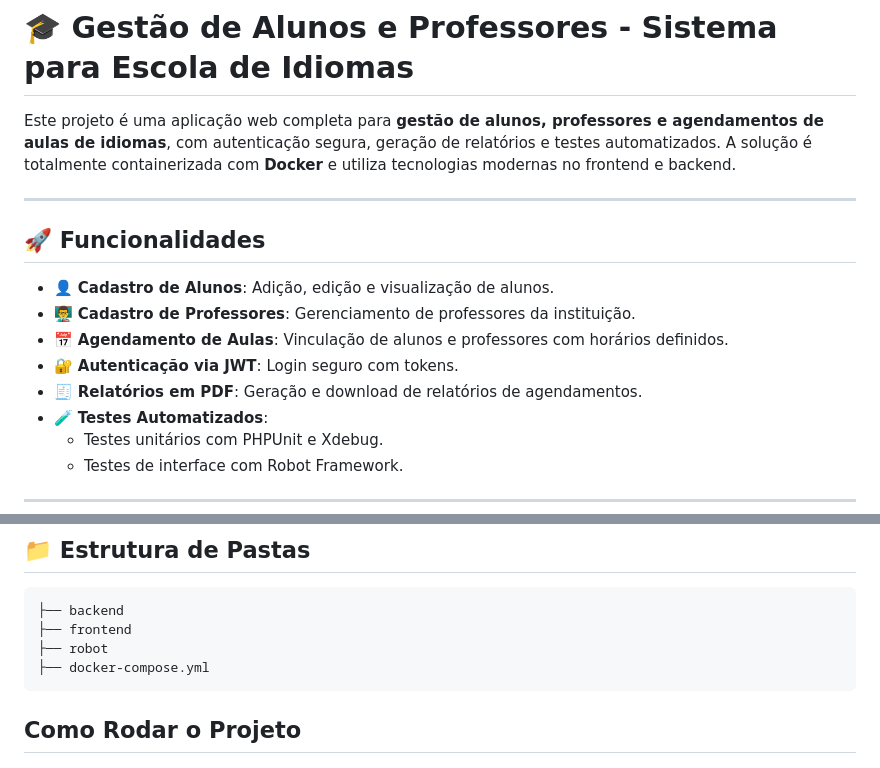
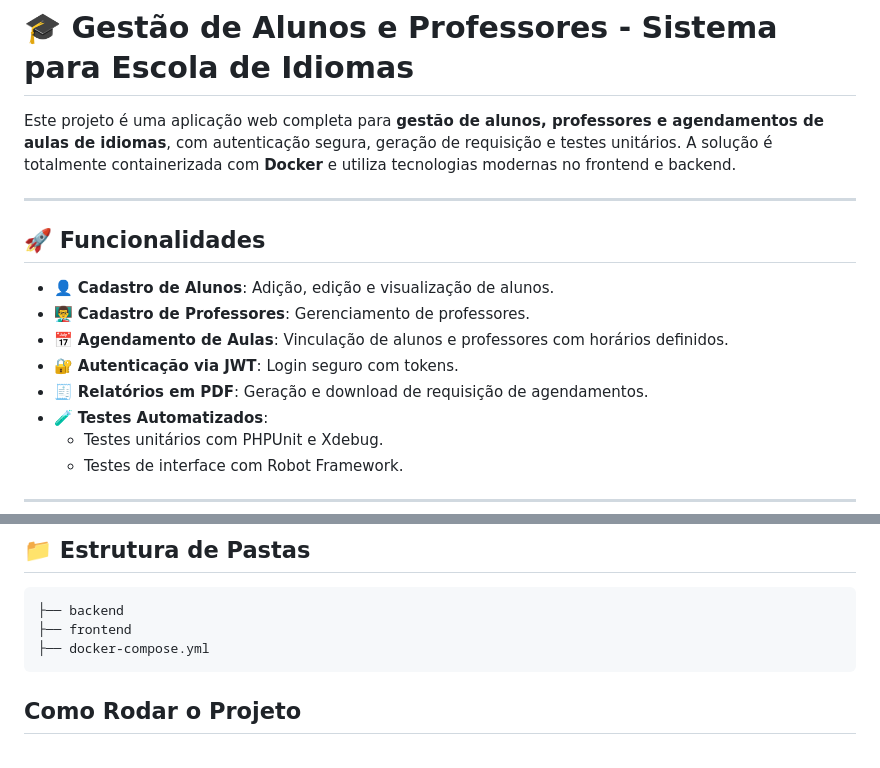
Before and after one commit to lucasheideric-dev/Language-School, a Markdown page: README.md, 2 parts joined by grey strips. Rendered like a GitHub page.

````diff
--- a/README.md
+++ b/README.md
@@ -1,16 +1,16 @@
 # 🎓 Gestão de Alunos e Professores - Sistema para Escola de Idiomas
 
-Este projeto é uma aplicação web completa para **gestão de alunos, professores e agendamentos de aulas de idiomas**, com autenticação segura, geração de relatórios e testes automatizados. A solução é totalmente containerizada com **Docker** e utiliza tecnologias modernas no frontend e backend.
+Este projeto é uma aplicação web completa para **gestão de alunos, professores e agendamentos de aulas de idiomas**, com autenticação segura, geração de requisição e testes unitários. A solução é totalmente containerizada com **Docker** e utiliza tecnologias modernas no frontend e backend.
 
 ---
 
 ## 🚀 Funcionalidades
 
 - 👤 **Cadastro de Alunos**: Adição, edição e visualização de alunos.
-- 👨‍🏫 **Cadastro de Professores**: Gerenciamento de professores da instituição.
+- 👨‍🏫 **Cadastro de Professores**: Gerenciamento de professores.
 - 📅 **Agendamento de Aulas**: Vinculação de alunos e professores com horários definidos.
 - 🔐 **Autenticação via JWT**: Login seguro com tokens.
-- 🧾 **Relatórios em PDF**: Geração e download de relatórios de agendamentos.
+- 🧾 **Relatórios em PDF**: Geração e download de requisição de agendamentos.
 - 🧪 **Testes Automatizados**:
   - Testes unitários com PHPUnit e Xdebug.
   - Testes de interface com Robot Framework.
@@ -56,7 +56,6 @@ Este projeto é uma aplicação web completa para **gestão de alunos, professor
 ```plaintext
 ├── backend
 ├── frontend
-├── robot
 ├── docker-compose.yml
 ```
 
````
